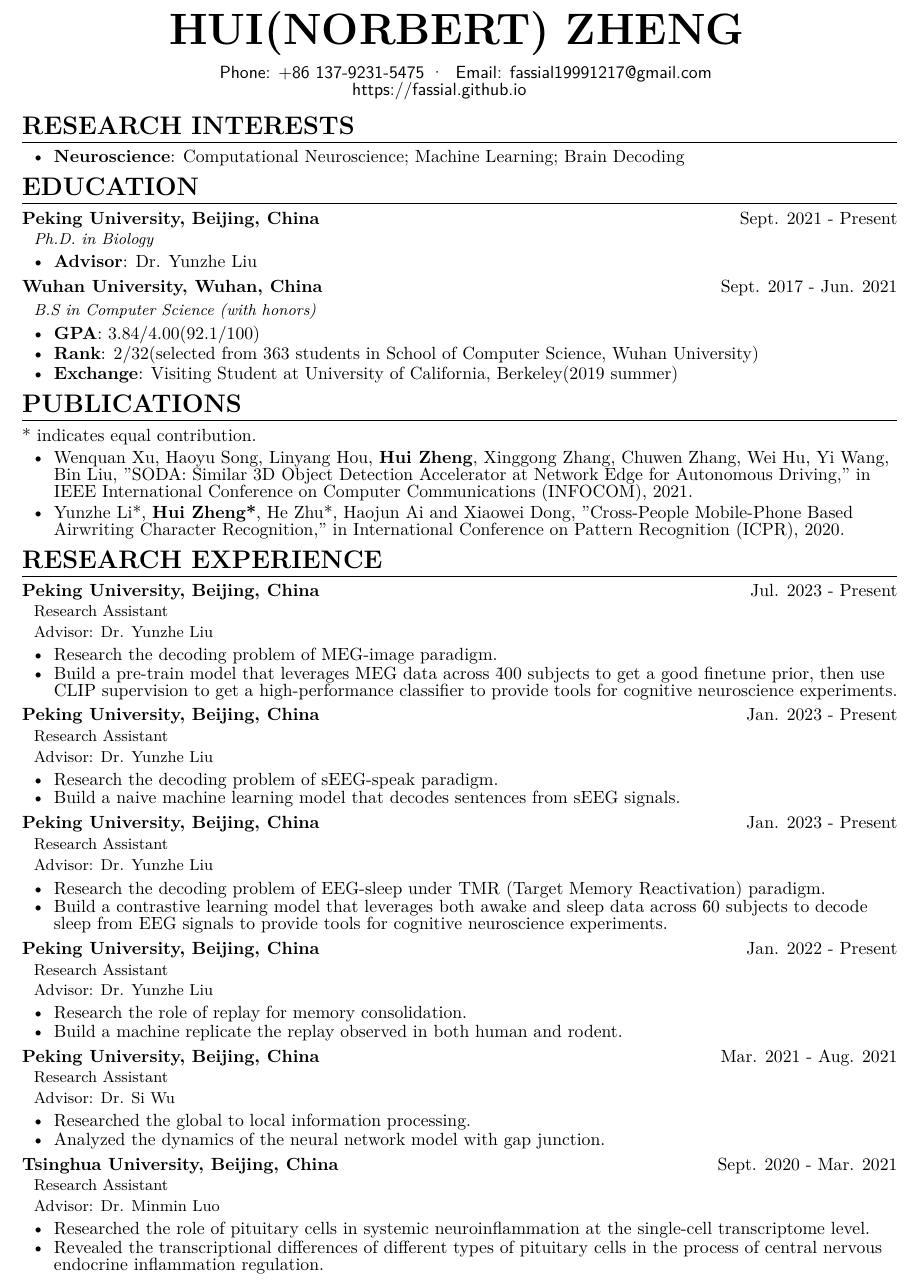
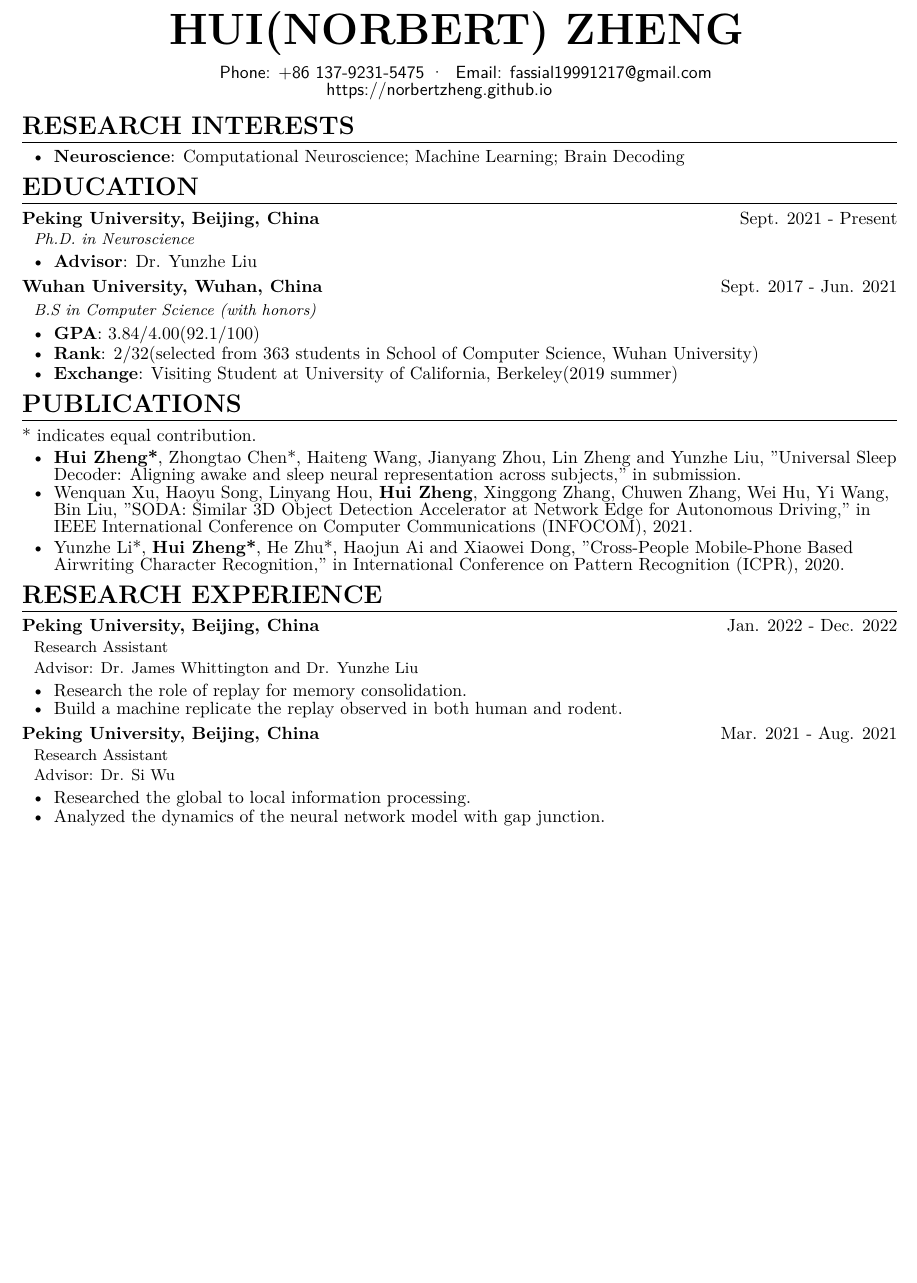
Before and after one commit to NorbertZheng/CV, a LaTeX CV (formal-en/formal-en.tex): part of page 1 of 2 before the commit and part of the page after it, cut so that both start at the same text, the shorter picture padded with empty space. Compiled offline with XeLaTeX.

Commit message:
CV: update formal-en

```diff
--- a/formal-en/formal-en.tex
+++ b/formal-en/formal-en.tex
@@ -7,7 +7,7 @@
 
 \contactinfo{
   Phone: +86 137-9231-5475}{Email: \href{mailto:fassial19991217@gmail.com}{fassial19991217@gmail.com}\\
-  \href{https://fassial.github.io}{https://fassial.github.io}
+  \href{https://norbertzheng.github.io}{https://norbertzheng.github.io}
 }{}{}
 
 %% research interests
@@ -19,7 +19,7 @@
 %% education
 \section{{\bfseries EDUCATION}}
 \datedsubsection{{\bfseries Peking University, Beijing, China}}{}{Sept. 2021 - Present}
-\datedsubsection{}{\textit{Ph.D. in Biology}}{}
+\datedsubsection{}{\textit{Ph.D. in Neuroscience}}{}
 \begin{itemize}[parsep=0.1ex]
   \item \textbf{Advisor}: Dr. Yunzhe Liu
 \end{itemize}
@@ -35,6 +35,8 @@
 \section{{\bfseries PUBLICATIONS}}
 \flushleft{* indicates equal contribution.}
 \begin{itemize}[parsep=0.2ex]
+  % 2023
+  \item \textbf{Hui Zheng*}, Zhongtao Chen*, Haiteng Wang, Jianyang Zhou, Lin Zheng and Yunzhe Liu, "Universal Sleep Decoder: Aligning awake and sleep neural representation across subjects," in submission.
   % 2021
   \item Wenquan Xu, Haoyu Song, Linyang Hou, \textbf{Hui Zheng}, Xinggong Zhang, Chuwen Zhang, Wei Hu, Yi Wang, Bin Liu, "SODA: Similar 3D Object Detection Accelerator at Network Edge for Autonomous Driving," in IEEE International Conference on Computer Communications (INFOCOM), 2021.
   % 2020
@@ -44,33 +46,9 @@
 %% research experience
 \section{{\bfseries RESEARCH EXPERIENCE}}
 % pku-yunzhe liu
-\datedsubsection{\textbf{Peking University, Beijing, China}}{}{Jul. 2023 - Present}
+\datedsubsection{\textbf{Peking University, Beijing, China}}{}{Jan. 2022 - Dec. 2022}
 \datedsubsection{}{Research Assistant}{}
-\datedsubsection{}{Advisor: Dr. Yunzhe Liu}{}
-\begin{itemize}[parsep=0.2ex]
-  \item Research the decoding problem of MEG-image paradigm.
-  \item Build a pre-train model that leverages MEG data across \~400 subjects to get a good finetune prior, then use CLIP supervision to get a high-performance classifier to provide tools for cognitive neuroscience experiments.
-\end{itemize}
-% pku-yunzhe liu
-\datedsubsection{\textbf{Peking University, Beijing, China}}{}{Jan. 2023 - Present}
-\datedsubsection{}{Research Assistant}{}
-\datedsubsection{}{Advisor: Dr. Yunzhe Liu}{}
-\begin{itemize}[parsep=0.2ex]
-  \item Research the decoding problem of sEEG-speak paradigm.
-  \item Build a naive machine learning model that decodes sentences from sEEG signals.
-\end{itemize}
-% pku-yunzhe liu
-\datedsubsection{\textbf{Peking University, Beijing, China}}{}{Jan. 2023 - Present}
-\datedsubsection{}{Research Assistant}{}
-\datedsubsection{}{Advisor: Dr. Yunzhe Liu}{}
-\begin{itemize}[parsep=0.2ex]
-  \item Research the decoding problem of EEG-sleep under TMR (Target Memory Reactivation) paradigm.
-  \item Build a contrastive learning model that leverages both awake and sleep data across \~60 subjects to decode sleep from EEG signals to provide tools for cognitive neuroscience experiments.
-\end{itemize}
-% pku-yunzhe liu
-\datedsubsection{\textbf{Peking University, Beijing, China}}{}{Jan. 2022 - Present}
-\datedsubsection{}{Research Assistant}{}
-\datedsubsection{}{Advisor: Dr. Yunzhe Liu}{}
+\datedsubsection{}{Advisor: Dr. James Whittington and Dr. Yunzhe Liu}{}
 \begin{itemize}[parsep=0.2ex]
   \item Research the role of replay for memory consolidation.
   \item Build a machine replicate the replay observed in both human and rodent.
@@ -82,14 +60,6 @@
 \begin{itemize}[parsep=0.2ex]
   \item Researched the global to local information processing.
   \item Analyzed the dynamics of the neural network model with gap junction.
-\end{itemize}
-% nibs-minmin luo
-\datedsubsection{\textbf{Tsinghua University, Beijing, China}}{}{Sept. 2020 - Mar. 2021}
-\datedsubsection{}{Research Assistant}{}
-\datedsubsection{}{Advisor: Dr. Minmin Luo}{}
-\begin{itemize}[parsep=0.2ex]
-  \item Researched the role of pituitary cells in systemic neuroinflammation at the single-cell transcriptome level.
-  \item Revealed the transcriptional differences of different types of pituitary cells in the process of central nervous endocrine inflammation regulation.
 \end{itemize}
 % thu-bin liu
 \datedsubsection{\textbf{Tsinghua University, Beijing, China}}{}{May. 2020 - Aug. 2020}
```
Also changed, not shown: formal-en/formal-en.pdf, formal-en/formal-en.tex (61 more changed lines).
